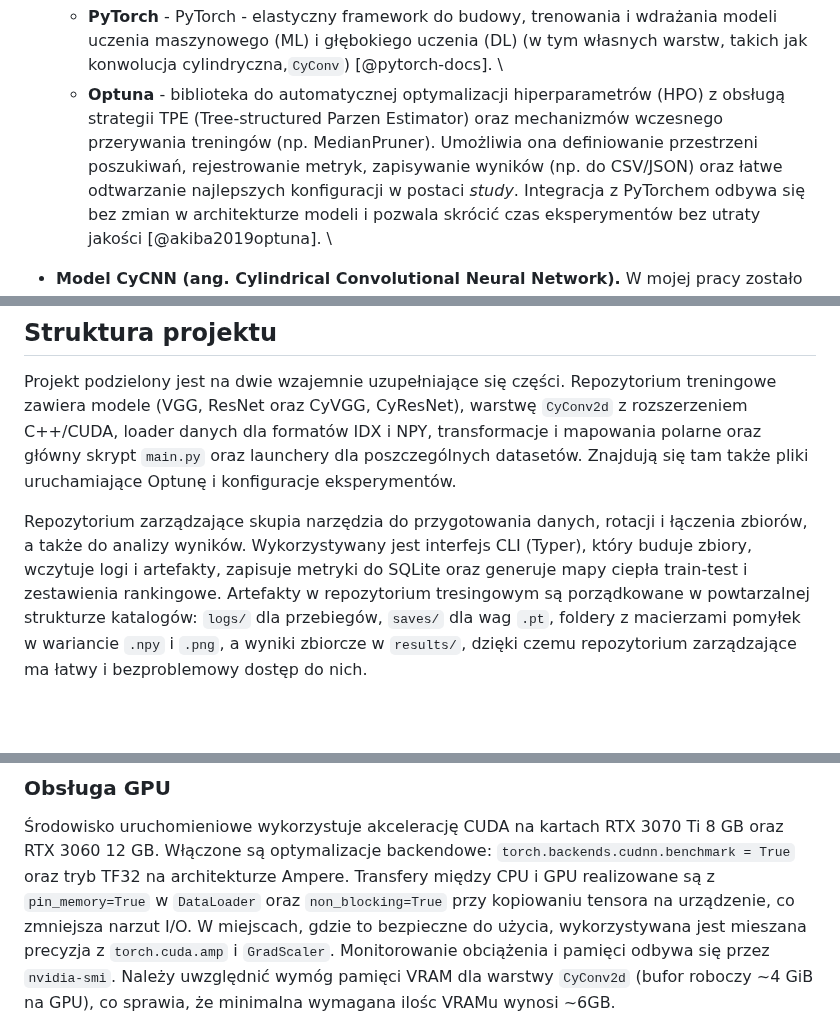
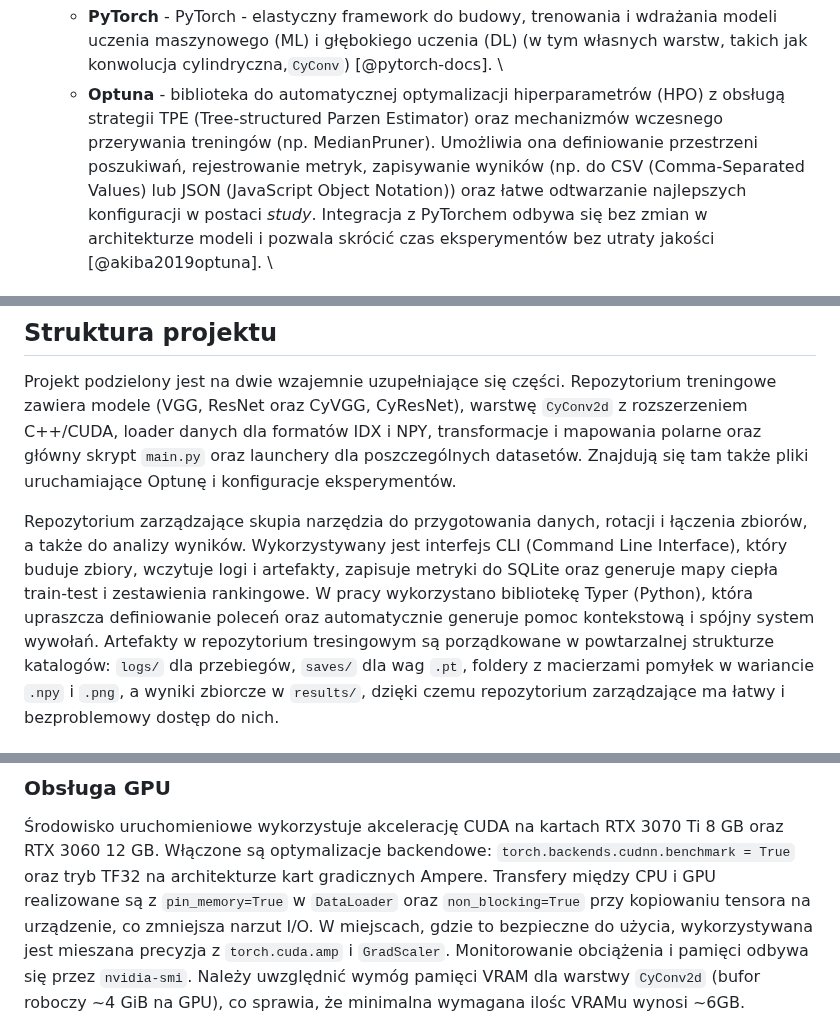
Before and after one commit to Fluorky/Rotated-datasets-evaluation-pipeline, a Markdown page: MasterThesis/master_thesis.md, 3 parts joined by grey strips. Rendered like a GitHub page; blank space fills up the shorter version.

Commit message:
Update master_thesis.md - Revise text in the all chapters

```diff
--- a/MasterThesis/master_thesis.md
+++ b/MasterThesis/master_thesis.md
@@ -155,7 +155,8 @@ zastosowano następujące rozwiązania technologiczne:
   obsługą strategii TPE (Tree-structured Parzen Estimator) oraz mechanizmów
   wczesnego przerywania treningów (np. MedianPruner).
   Umożliwia ona definiowanie przestrzeni poszukiwań, rejestrowanie metryk,
-  zapisywanie wyników (np. do CSV/JSON) oraz łatwe odtwarzanie najlepszych
+  zapisywanie wyników (np. do CSV (Comma-Separated Values) lub
+  JSON (JavaScript Object Notation)) oraz łatwe odtwarzanie najlepszych
   konfiguracji w postaci *study*. Integracja z PyTorchem odbywa się bez
   zmian w architekturze modeli i pozwala skrócić czas eksperymentów bez
   utraty jakości [@akiba2019optuna].  \
@@ -1457,9 +1458,11 @@ Znajdują się tam także pliki uruchamiające Optunę i konfiguracje eksperymen
 
 Repozytorium zarządzające skupia narzędzia do przygotowania danych,
 rotacji i łączenia zbiorów, a także do analizy wyników. Wykorzystywany jest
-interfejs CLI (Typer), który buduje zbiory, wczytuje logi i artefakty,
+interfejs CLI (Command Line Interface), który buduje zbiory, wczytuje logi i artefakty,
 zapisuje metryki do SQLite oraz generuje mapy ciepła train-test i
-zestawienia rankingowe. Artefakty w repozytorium tresingowym są porządkowane
+zestawienia rankingowe. W pracy wykorzystano bibliotekę Typer (Python), która upraszcza
+definiowanie poleceń oraz automatycznie generuje pomoc kontekstową i
+spójny system wywołań. Artefakty w repozytorium tresingowym są porządkowane
 w powtarzalnej strukturze katalogów: `logs/` dla przebiegów, `saves/` dla wag `.pt`,
 foldery z macierzami pomyłek w wariancie `.npy` i `.png`, a wyniki
 zbiorcze w `results/`, dzięki czemu repozytorium zarządzające
@@ -1542,7 +1545,7 @@ przepływu danych i precyzji obliczeń opisane zostały poniżej.
 Środowisko uruchomieniowe wykorzystuje akcelerację CUDA na kartach
 RTX 3070 Ti 8 GB oraz RTX 3060 12 GB. Włączone są optymalizacje
 backendowe: `torch.backends.cudnn.benchmark = True` oraz tryb TF32
-na architekturze Ampere. Transfery między CPU i GPU realizowane są z
+na architekturze kart gradicznych Ampere. Transfery między CPU i GPU realizowane są z
 `pin_memory=True` w `DataLoader` oraz `non_blocking=True` przy
 kopiowaniu tensora na urządzenie, co zmniejsza narzut I/O. W miejscach,
 gdzie to bezpieczne do użycia, wykorzystywana jest mieszana precyzja z
```
